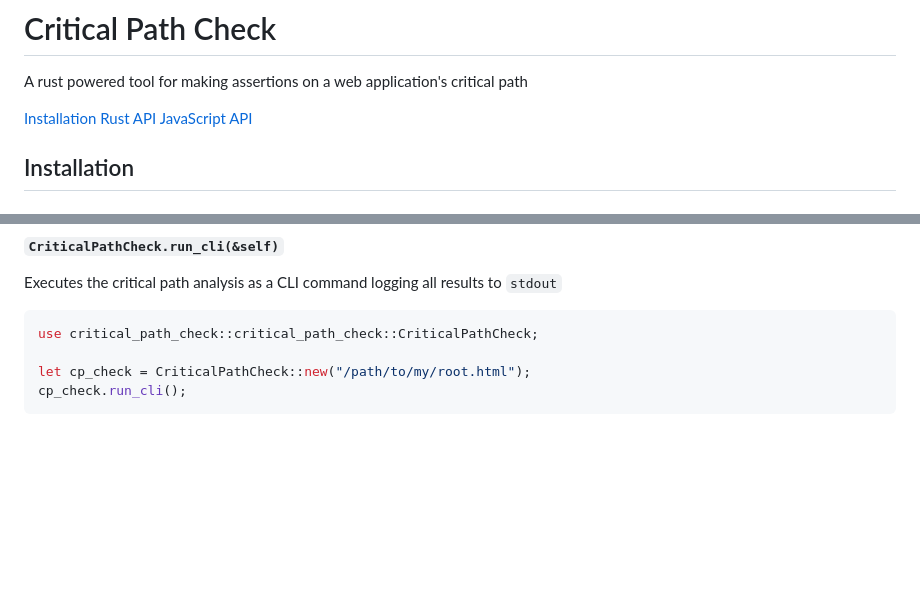
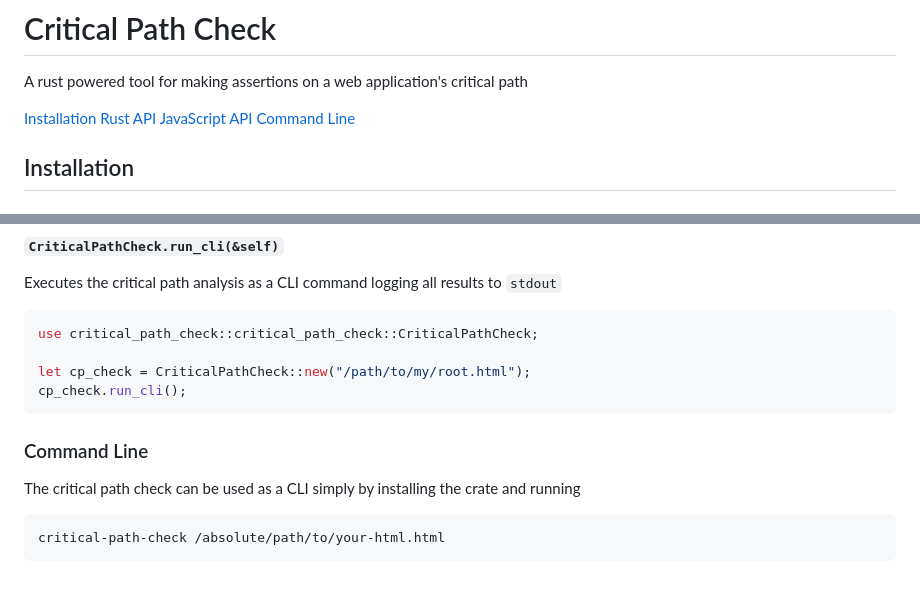
Before and after one commit to alexfigliolia/critical-path-check, a Markdown page: README.md, 2 parts joined by grey strips. Rendered like a GitHub page; blank space fills up the shorter version.

Commit message:
Add command line usage

````diff
--- a/README.md
+++ b/README.md
@@ -5,6 +5,7 @@ A rust powered tool for making assertions on a web application's critical path
 [Installation](#installation)
 [Rust API](#rust-api)
 [JavaScript API](#javascript-api)
+[Command Line](#command-line)
 
 ## Installation
 
@@ -219,3 +220,11 @@ use critical_path_check::critical_path_check::CriticalPathCheck;
 let cp_check = CriticalPathCheck::new("/path/to/my/root.html");
 cp_check.run_cli();
 ```
+
+### Command Line
+
+The critical path check can be used as a CLI simply by installing the crate and running
+
+```bash
+critical-path-check /absolute/path/to/your-html.html
+```
````
